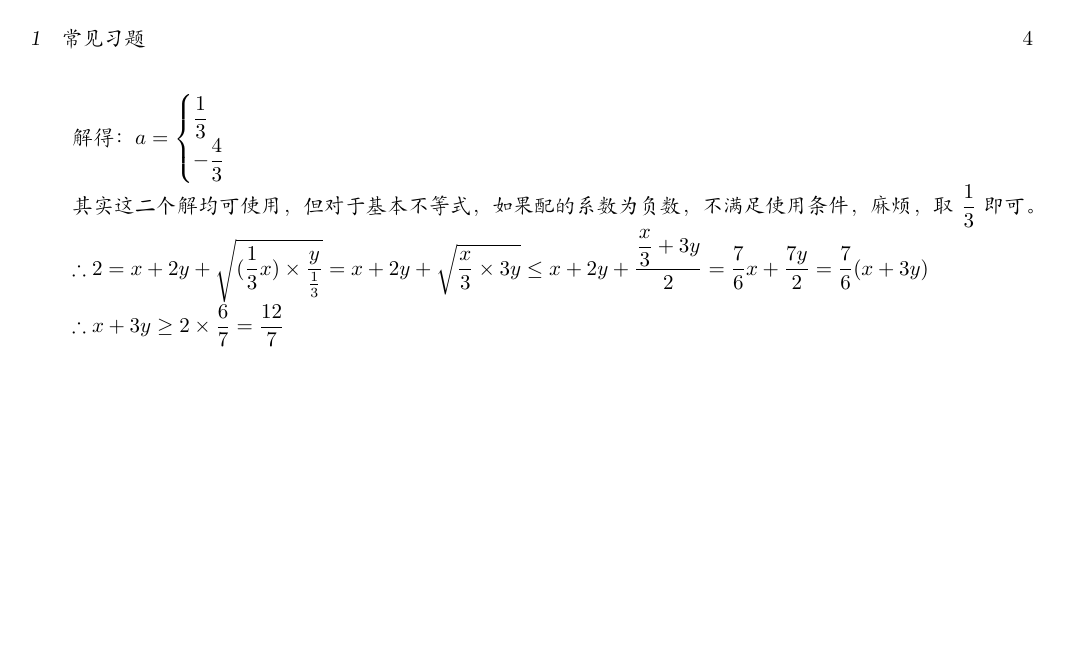
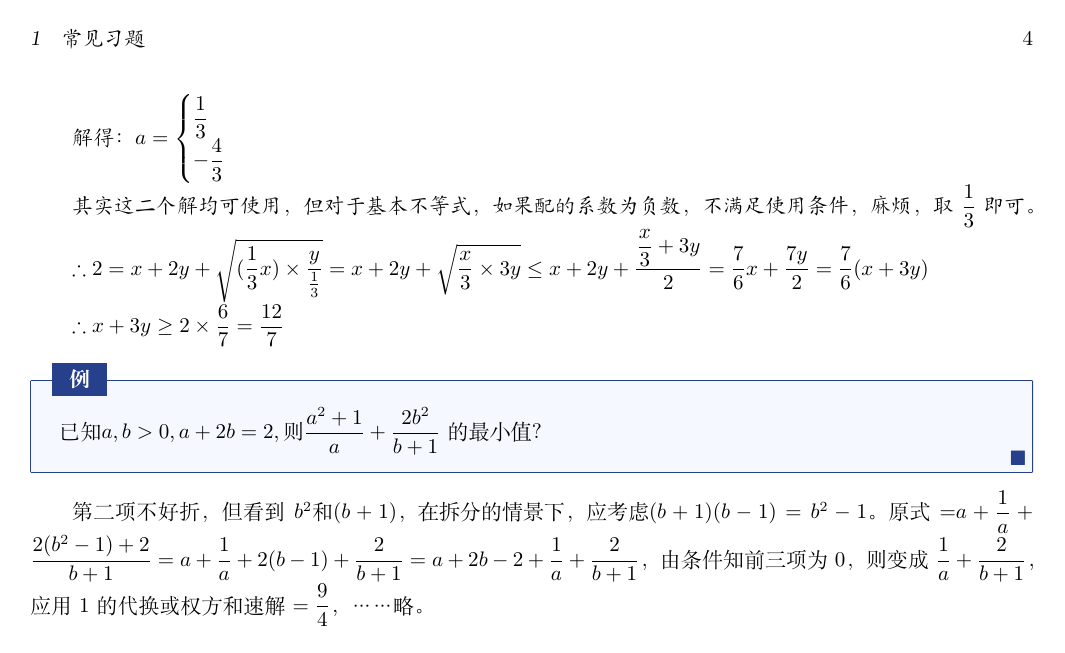
Before and after one commit to unreal5/G1Math, a LaTeX document (G1-Math.tex): page 4 of 4. Compiled offline with XeLaTeX.

Commit message:
25/10/17 16:04

```diff
--- a/G1-Math.tex
+++ b/G1-Math.tex
@@ -347,5 +347,9 @@ $\therefore 2= x+2y+\sqrt{(\dfrac{1}{3}x)\times\dfrac{y}{\frac{1}{3}}}=x+2y+\sqr
 
 $\therefore x+3y\ge 2\times\dfrac{6}{7}=\dfrac{12}{7}$
 %\end{flalign*}
-
+\rmfamily
+\begin{example}
+$已知a,b>0,a+2b=2,则\dfrac{a^2+1}{a}+\dfrac{2b^2}{b+1}$的最小值？
+\end{example}
+第二项不好折，但看到$b^2和(b+1)，在拆分的情景下，应考虑(b+1)(b-1)=b^2-1$。原式=$a+\dfrac{1}{a}+\dfrac{2(b^2-1)+2}{b+1}=a+\dfrac{1}{a}+2(b-1)+\dfrac{2}{b+1}=a+2b-2+\dfrac{1}{a}+\dfrac{2}{b+1}$，由条件知前三项为0，则变成$\dfrac{1}{a}+\dfrac{2}{b+1}$，应用1的代换或权方和速解$=\dfrac{9}{4}$，……略。
 \end{document}
```
Also changed, not shown: G1-Math.pdf.
